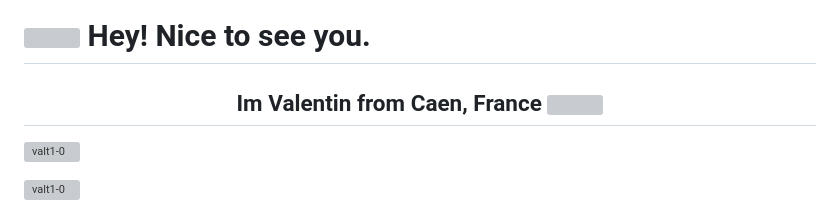
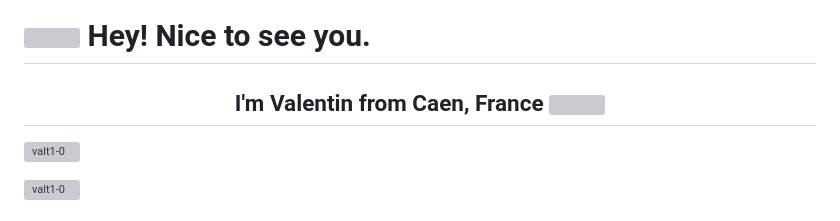
Before and after one commit to Valt1-0/Valt1-0, a Markdown page: README.md, the part around one of its changes. GitHub-like rendering; grey boxes are pictures that could not be loaded.

```diff
--- a/README.md
+++ b/README.md
@@ -1,6 +1,6 @@
 <h1><img src="https://media0.giphy.com/media/jpbnoe3UIa8TU8LM13/200w.webp?cid=ecf05e47d8cfaagmmar1dfiwjx5wd49llzyezwbeditfzyau&rid=200w.webp&ct=g" width="30"/> Hey! Nice to see you.</h1>
 
-<h2 align="center">Im Valentin from Caen, France <img src="https://cdn-icons-png.flaticon.com/512/197/197560.png" width="13"/></h2>
+<h2 align="center">I'm Valentin from Caen, France <img src="https://cdn-icons-png.flaticon.com/512/197/197560.png" width="13"/></h2>
 
 
 
```
Also changed, not shown: other parts of README.md (+28 -2 lines).
